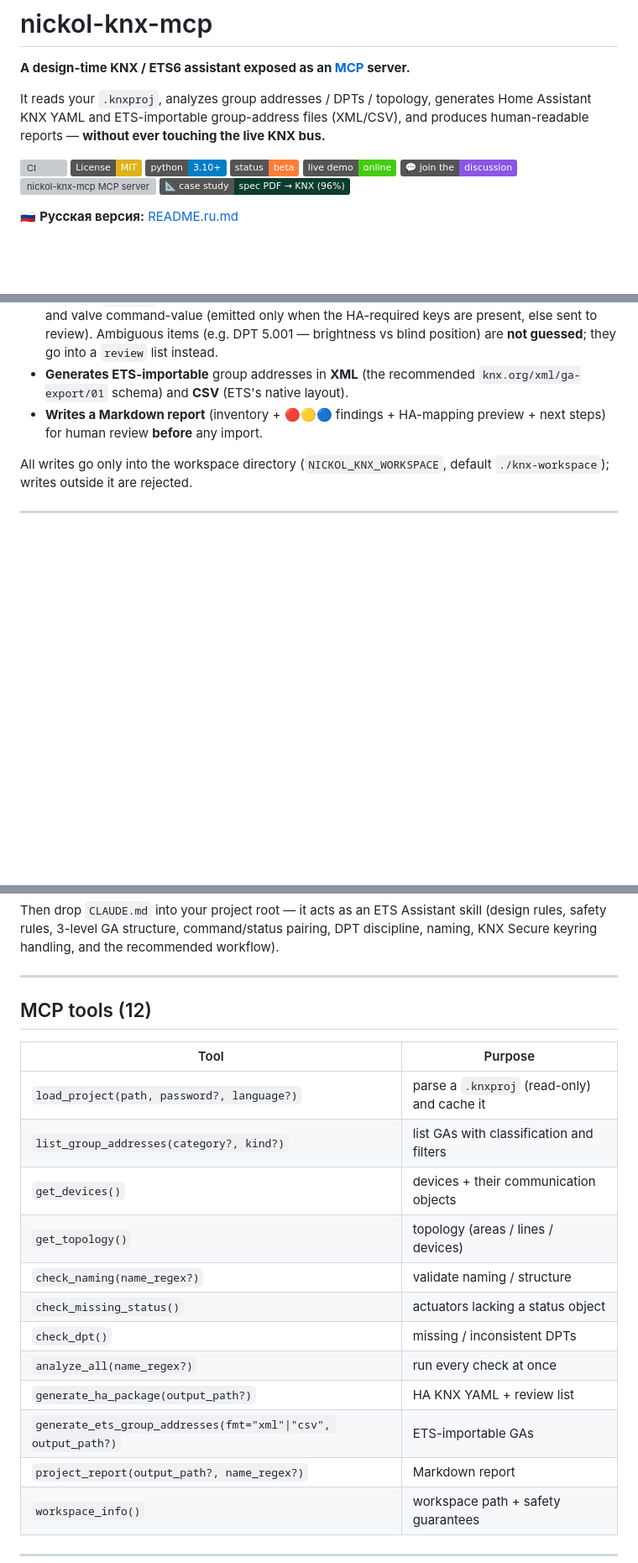
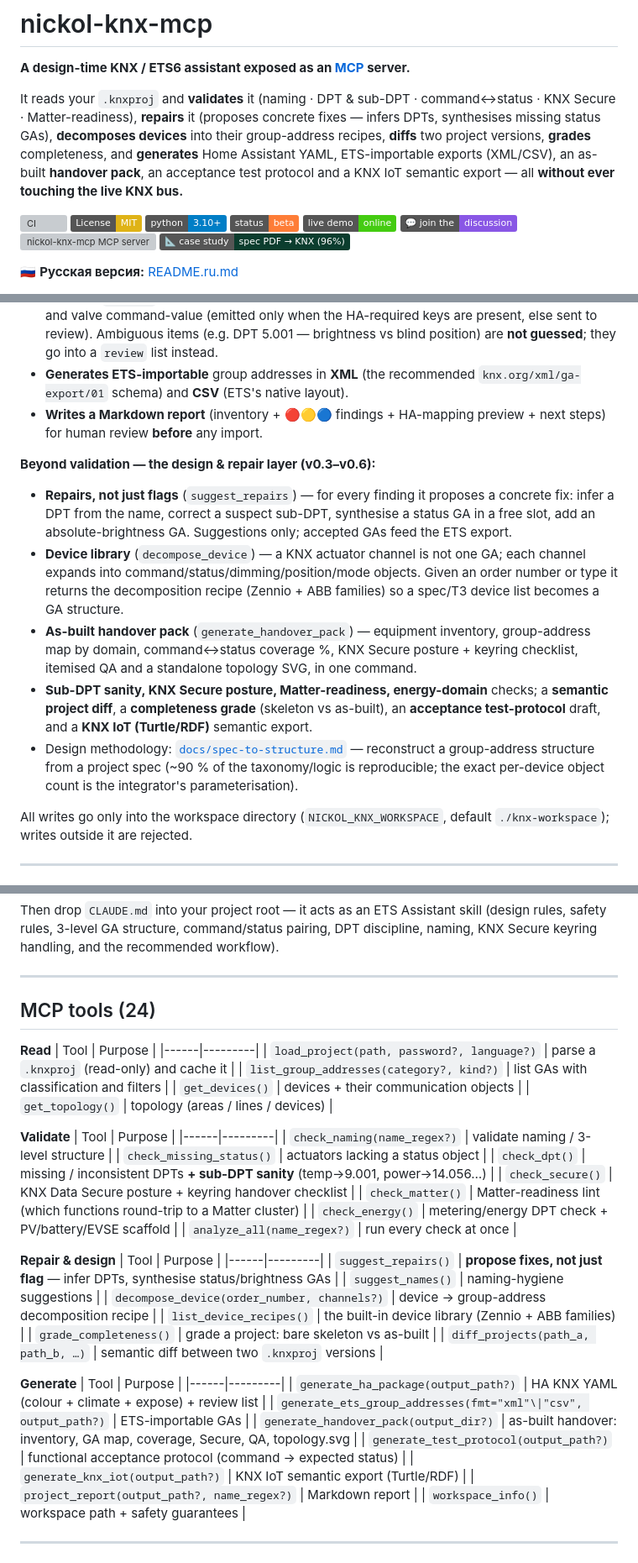
Before and after one commit to NickoScope/nickol-knx-mcp, a Markdown page: README.md, 3 parts joined by grey strips. Shown at 84% size. Drawn GitHub-style; badges without logos; blank space fills up the shorter version; grey boxes are pictures that could not be loaded.

Commit message:
docs(readme): update to v0.6.0 — 24 tools, repair/device-library/handover/diff/matter/iot capabilities
Co-Authored-By: Claude Opus 4.8 <noreply@anthropic.com>

```diff
--- a/README.md
+++ b/README.md
@@ -2,7 +2,7 @@
 
 **A design-time KNX / ETS6 assistant exposed as an [MCP](https://modelcontextprotocol.io) server.**
 
-It reads your `.knxproj`, analyzes group addresses / DPTs / topology, generates Home Assistant KNX YAML and ETS-importable group-address files (XML/CSV), and produces human-readable reports — **without ever touching the live KNX bus.**
+It reads your `.knxproj` and **validates** it (naming · DPT & sub-DPT · command↔status · KNX Secure · Matter-readiness), **repairs** it (proposes concrete fixes — infers DPTs, synthesises missing status GAs), **decomposes devices** into their group-address recipes, **diffs** two project versions, **grades** completeness, and **generates** Home Assistant YAML, ETS-importable exports (XML/CSV), an as-built **handover pack**, an acceptance test protocol and a KNX IoT semantic export — all **without ever touching the live KNX bus.**
 
 [![CI](https://github.com/NickoScope/nickol-knx-mcp/actions/workflows/ci.yml/badge.svg)](https://github.com/NickoScope/nickol-knx-mcp/actions/workflows/ci.yml)
 [![License: MIT](https://img.shields.io/badge/License-MIT-yellow.svg)](LICENSE)
@@ -120,6 +120,24 @@ The recommended full setup is four layers; only one needs to be built from scrat
 - **Writes a Markdown report** (inventory + 🔴🟡🔵 findings + HA-mapping preview + next steps) for
   human review **before** any import.
 
+**Beyond validation — the design & repair layer (v0.3–v0.6):**
+
+- **Repairs, not just flags** (`suggest_repairs`) — for every finding it proposes a concrete fix:
+  infer a DPT from the name, correct a suspect sub-DPT, synthesise a status GA in a free slot, add an
+  absolute-brightness GA. Suggestions only; accepted GAs feed the ETS export.
+- **Device library** (`decompose_device`) — a KNX actuator channel is not one GA; each channel expands
+  into command/status/dimming/position/mode objects. Given an order number or type it returns the
+  decomposition recipe (Zennio + ABB families) so a spec/ТЗ device list becomes a GA structure.
+- **As-built handover pack** (`generate_handover_pack`) — equipment inventory, group-address map by
+  domain, command↔status coverage %, KNX Secure posture + keyring checklist, itemised QA and a
+  standalone topology SVG, in one command.
+- **Sub-DPT sanity, KNX Secure posture, Matter-readiness, energy-domain** checks; a **semantic project
+  diff**, a **completeness grade** (skeleton vs as-built), an **acceptance test-protocol** draft, and a
+  **KNX IoT (Turtle/RDF)** semantic export.
+- Design methodology: [`docs/spec-to-structure.md`](docs/spec-to-structure.md) — reconstruct a
+  group-address structure from a project spec (~90 % of the taxonomy/logic is reproducible; the exact
+  per-device object count is the integrator's parameterisation).
+
 All writes go only into the workspace directory (`NICKOL_KNX_WORKSPACE`, default `./knx-workspace`);
 writes outside it are rejected.
 
@@ -183,20 +201,45 @@ keyring handling, and the recommended workflow).
 
 ---
 
-## MCP tools (12)
+## MCP tools (24)
 
+**Read**
 | Tool | Purpose |
 |------|---------|
 | `load_project(path, password?, language?)` | parse a `.knxproj` (read-only) and cache it |
 | `list_group_addresses(category?, kind?)` | list GAs with classification and filters |
 | `get_devices()` | devices + their communication objects |
 | `get_topology()` | topology (areas / lines / devices) |
-| `check_naming(name_regex?)` | validate naming / structure |
+
+**Validate**
+| Tool | Purpose |
+|------|---------|
+| `check_naming(name_regex?)` | validate naming / 3-level structure |
 | `check_missing_status()` | actuators lacking a status object |
-| `check_dpt()` | missing / inconsistent DPTs |
+| `check_dpt()` | missing / inconsistent DPTs **+ sub-DPT sanity** (temp→9.001, power→14.056…) |
+| `check_secure()` | KNX Data Secure posture + keyring handover checklist |
+| `check_matter()` | Matter-readiness lint (which functions round-trip to a Matter cluster) |
+| `check_energy()` | metering/energy DPT check + PV/battery/EVSE scaffold |
 | `analyze_all(name_regex?)` | run every check at once |
-| `generate_ha_package(output_path?)` | HA KNX YAML + review list |
+
+**Repair & design**
+| Tool | Purpose |
+|------|---------|
+| `suggest_repairs()` | **propose fixes, not just flag** — infer DPTs, synthesise status/brightness GAs |
+| `suggest_names()` | naming-hygiene suggestions |
+| `decompose_device(order_number, channels?)` | device → group-address decomposition recipe |
+| `list_device_recipes()` | the built-in device library (Zennio + ABB families) |
+| `grade_completeness()` | grade a project: bare skeleton vs as-built |
+| `diff_projects(path_a, path_b, …)` | semantic diff between two `.knxproj` versions |
+
+**Generate**
+| Tool | Purpose |
+|------|---------|
+| `generate_ha_package(output_path?)` | HA KNX YAML (colour + climate + expose) + review list |
 | `generate_ets_group_addresses(fmt="xml"\|"csv", output_path?)` | ETS-importable GAs |
+| `generate_handover_pack(output_dir?)` | as-built handover: inventory, GA map, coverage, Secure, QA, topology.svg |
+| `generate_test_protocol(output_path?)` | functional acceptance protocol (command → expected status) |
+| `generate_knx_iot(output_path?)` | KNX IoT semantic export (Turtle/RDF) |
 | `project_report(output_path?, name_regex?)` | Markdown report |
 | `workspace_info()` | workspace path + safety guarantees |
 
```
